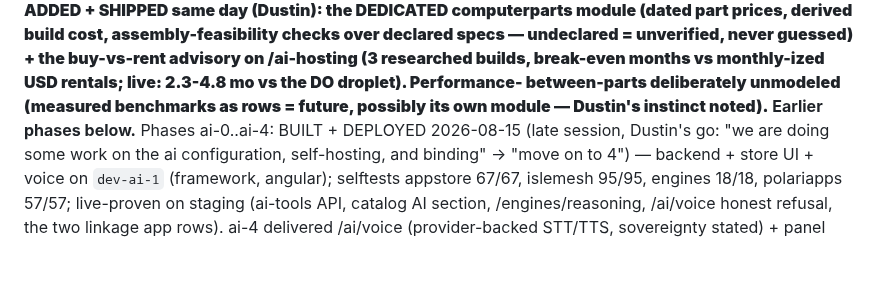
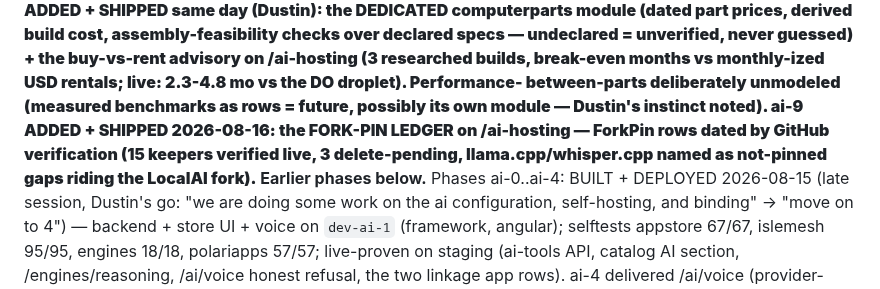
Before and after one commit to dausume/polari-suite, a Markdown page: AI_TOOL_LINKAGES_PLAN.md, the part around the change. GitHub-like rendering; blank space fills up the shorter version.

```diff
--- a/AI_TOOL_LINKAGES_PLAN.md
+++ b/AI_TOOL_LINKAGES_PLAN.md
@@ -26,7 +26,11 @@ cost, assembly-feasibility checks over declared specs — undeclared
 /ai-hosting (3 researched builds, break-even months vs monthly-ized
 USD rentals; live: 2.3-4.8 mo vs the DO droplet). Performance-
 between-parts deliberately unmodeled (measured benchmarks as rows
-= future, possibly its own module — Dustin's instinct noted).**
+= future, possibly its own module — Dustin's instinct noted).
+ai-9 ADDED + SHIPPED 2026-08-16: the FORK-PIN LEDGER on
+/ai-hosting — ForkPin rows dated by GitHub verification (15
+keepers verified live, 3 delete-pending, llama.cpp/whisper.cpp
+named as not-pinned gaps riding the LocalAI fork).**
 Earlier phases below.**
 Phases ai-0..ai-4: BUILT + DEPLOYED
 2026-08-15 (late session, Dustin's go: "we are doing some work on
```
Also changed, not shown: TESTING_OWED.md (+14 -0 lines).
